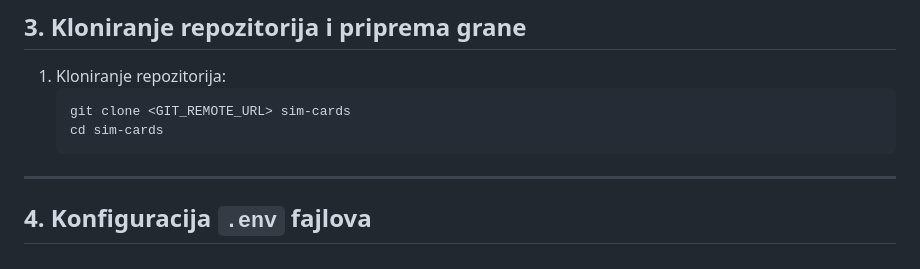
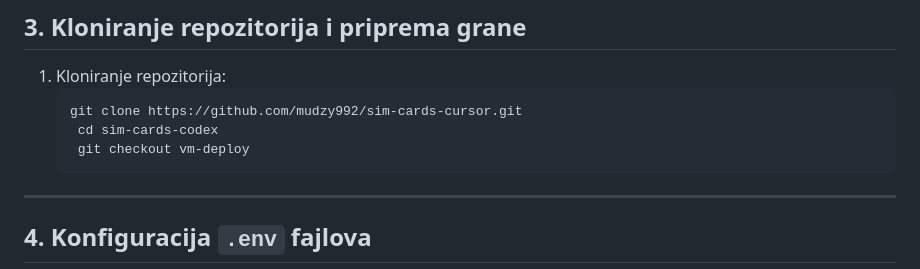
Before and after one commit to mudzy992/sim-cards-cursor, a Markdown page: VM_DEPLOYMENT.md, the part around the change. Drawn GitHub-style.

````diff
--- a/VM_DEPLOYMENT.md
+++ b/VM_DEPLOYMENT.md
@@ -47,8 +47,9 @@ Mount-an u backend kontejner kao `/usr/app/uploads`.
 
 1. Kloniranje repozitorija:
    ```bash
-   git clone <GIT_REMOTE_URL> sim-cards
-   cd sim-cards
+   git clone https://github.com/mudzy992/sim-cards-cursor.git
+    cd sim-cards-codex
+    git checkout vm-deploy
    ```
 
 ---
````
